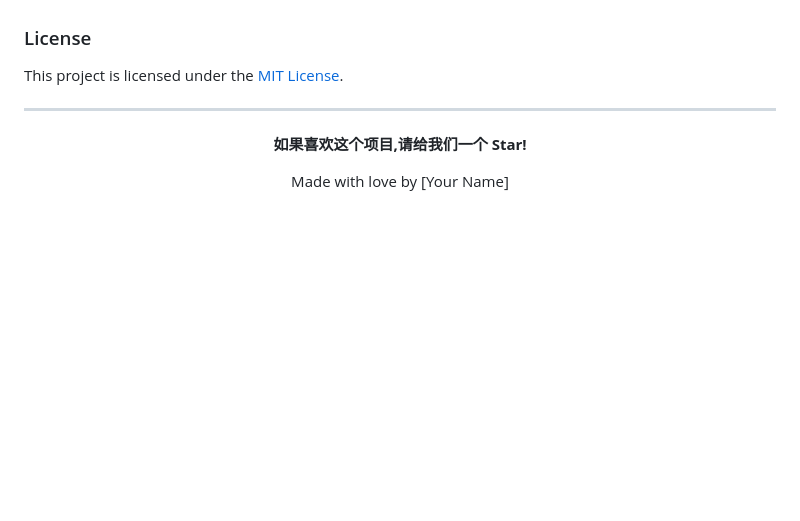
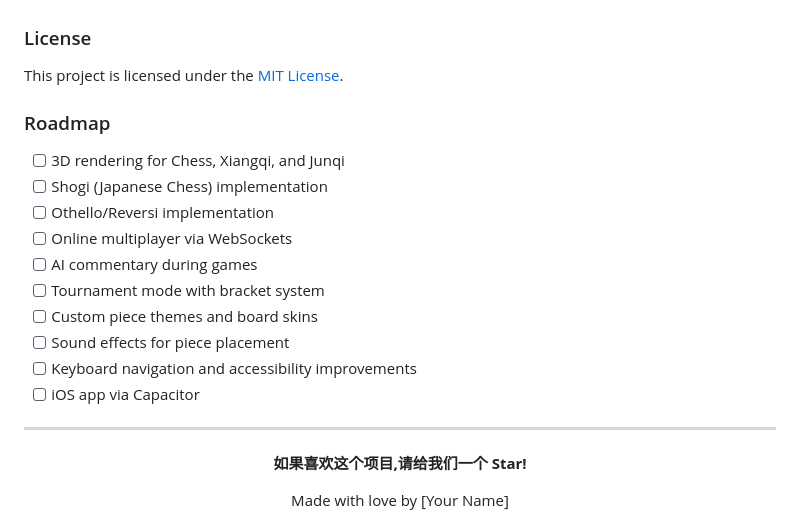
Before and after one commit to SSC-STUDIO/Multi-Board-Game-Collection, a Markdown page: README.md, the part around the change. GitHub-like rendering; blank space fills up the shorter version.

Commit message:
docs: add Roadmap section to README with future features

```diff
--- a/README.md
+++ b/README.md
@@ -406,6 +406,18 @@ We welcome all forms of contribution! Please see [CONTRIBUTING.md](CONTRIBUTING.
 ### License
 
 This project is licensed under the [MIT License](LICENSE).
+### Roadmap
+
+- [ ] 3D rendering for Chess, Xiangqi, and Junqi
+- [ ] Shogi (Japanese Chess) implementation
+- [ ] Othello/Reversi implementation
+- [ ] Online multiplayer via WebSockets
+- [ ] AI commentary during games
+- [ ] Tournament mode with bracket system
+- [ ] Custom piece themes and board skins
+- [ ] Sound effects for piece placement
+- [ ] Keyboard navigation and accessibility improvements
+- [ ] iOS app via Capacitor
 
 ---
 
```
